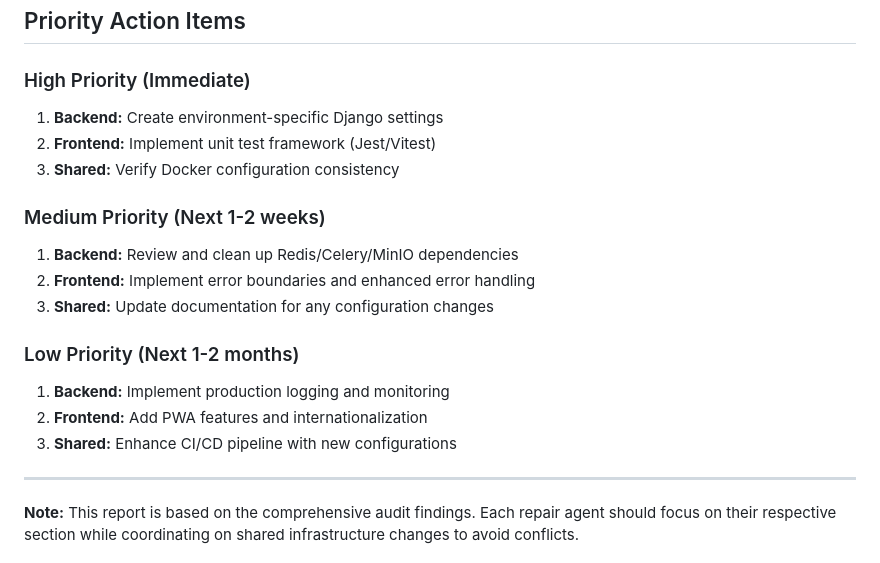
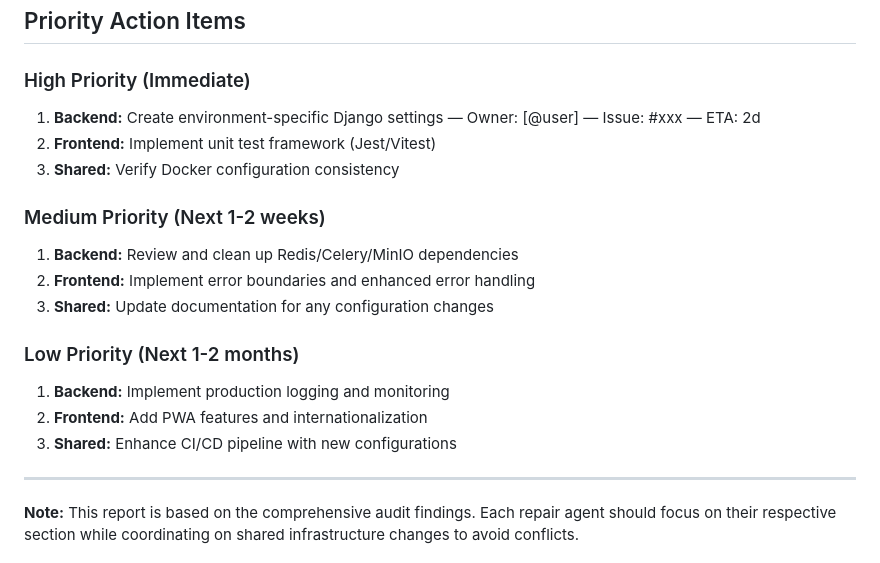
Before and after one commit to mehran-shabani/gitDM, a Markdown page: docs/agent-repair-report.md, the part around the change. Rendered like a GitHub page.

Commit message:
Update docs/agent-repair-report.md
Co-authored-by: coderabbitai[bot] <136622811+coderabbitai[bot]@users.noreply.github.com>

```diff
--- a/docs/agent-repair-report.md
+++ b/docs/agent-repair-report.md
@@ -232,7 +232,7 @@
 ## Priority Action Items
 
 ### High Priority (Immediate)
-1. **Backend:** Create environment-specific Django settings
+1. **Backend:** Create environment-specific Django settings — Owner: [@user] — Issue: #xxx — ETA: 2d
 2. **Frontend:** Implement unit test framework (Jest/Vitest)
 3. **Shared:** Verify Docker configuration consistency
 
@@ -245,7 +245,6 @@
 1. **Backend:** Implement production logging and monitoring
 2. **Frontend:** Add PWA features and internationalization
 3. **Shared:** Enhance CI/CD pipeline with new configurations
-
 ---
 
 **Note:** This report is based on the comprehensive audit findings. Each repair agent should focus on their respective section while coordinating on shared infrastructure changes to avoid conflicts.
```
